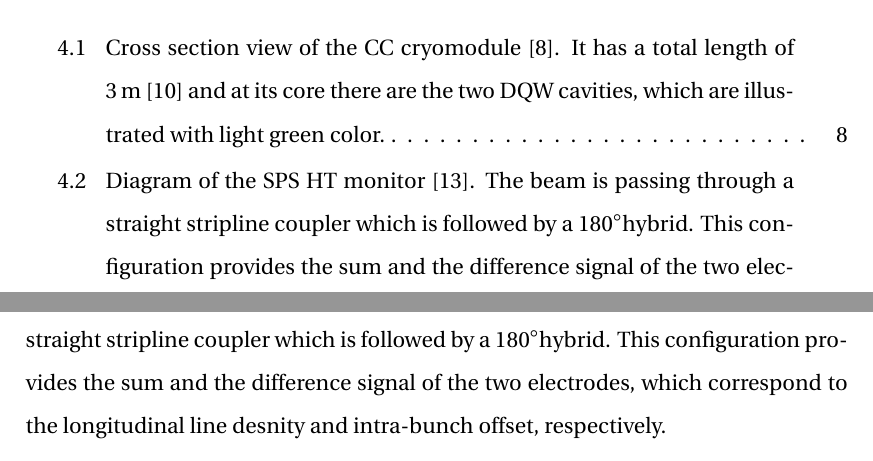
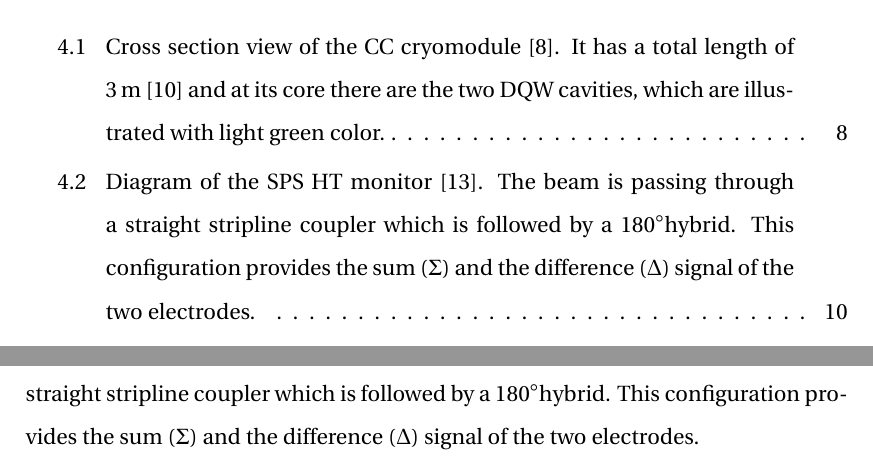
Before and after one commit to natriant/PhD_thesis, a LaTeX thesis (main.tex, which reads chapters/chapter04.tex): two parts of pages 6 and 22 of 45, joined at a grey line, cut so that both start at the same text. Compiled offline with pdfLaTeX.

Commit message:
Remove to specialised details from Fig.4.2 caption

```diff
--- a/chapters/chapter04.tex
+++ b/chapters/chapter04.tex
@@ -118,7 +118,7 @@ The Head-Tail (HT) monitor was the main diagnostic device deployed for the measu
 \begin{figure}[h]% Edit figure in: Goodle Docs/Doctoral/2022/Thesis/Ch4
    \centering
    \includegraphics[width=1.0\textwidth]{images/Ch4/HT_monitor_sketch.png}
-       \caption{Diagram of the SPS HT monitor~\cite{Levens:2313358}. The beam is passing through a straight stripline coupler which is followed by a 180$^\circ$hybrid. This configuration provides the sum and the difference signal of the two electrodes, which correspond to the longitudinal line desnity and intra-bunch offset, respectively.}
+       \caption{Diagram of the SPS HT monitor~\cite{Levens:2313358}. The beam is passing through a straight stripline coupler which is followed by a 180$^\circ$hybrid. This configuration provides the sum ($\Sigma$) and the difference ($\Delta$) signal of the two electrodes.} %, which correspond to the longitudinal line desnity and intra-bunch offset, respectively.}
        \label{fig:SPS_HT_diagram}
 \end{figure}
 % what is a 180 hybrid. A 180° Hybrid Coupler is a four port device that is used either to equally split an input signal with a 180° phase shift between the ports or to combine two signals that are 180° apart in phase. (from google)
```
Also changed, not shown: main.pdf.
